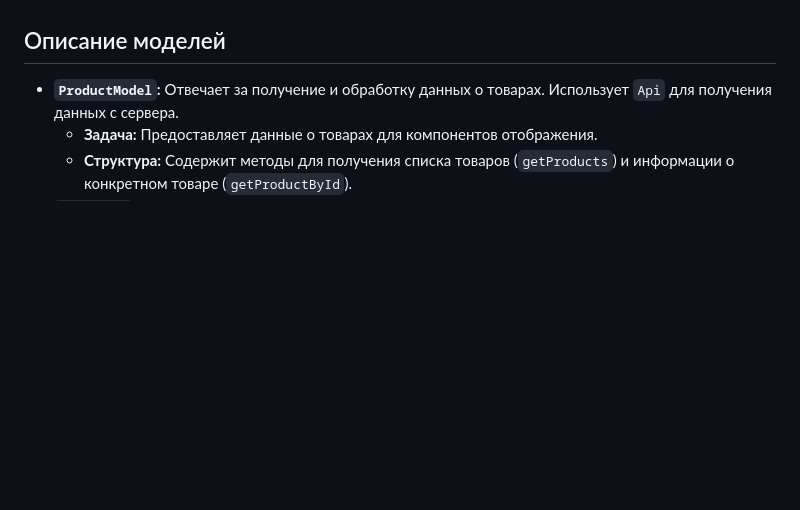
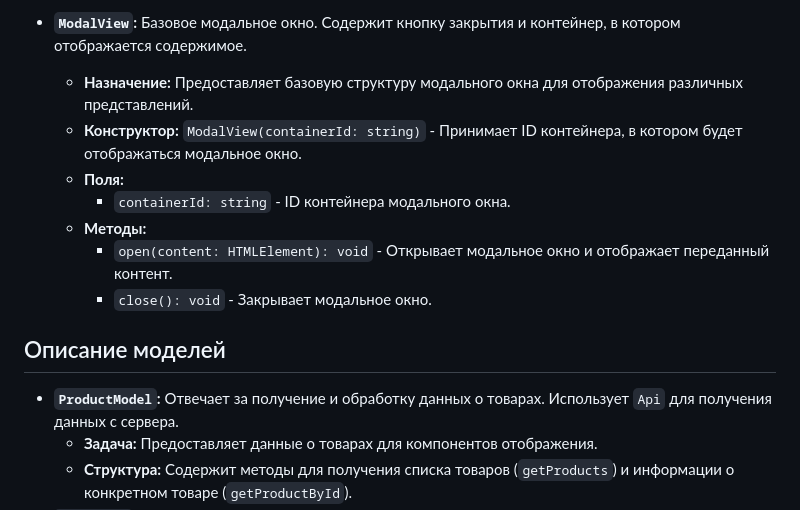
Before and after one commit to abakaeva0444/web-larek-frontend, a Markdown page: README.md, the part around one of its changes. Rendered like a GitHub page; blank space fills up the shorter version.

```diff
--- a/README.md
+++ b/README.md
@@ -107,3 +163,11 @@ yarn build
+*   **`ModalView`:**  Базовое модальное окно.  Содержит кнопку закрытия и контейнер, в котором отображается содержимое.
+    *   **Назначение:**  Предоставляет базовую структуру модального окна для отображения различных представлений.
+    *   **Конструктор:**  `ModalView(containerId: string)` - Принимает ID контейнера, в котором будет отображаться модальное окно.
+    *   **Поля:**
+        *   `containerId: string` - ID контейнера модального окна.
+    *   **Методы:**
+        *   `open(content: HTMLElement): void` - Открывает модальное окно и отображает переданный контент.
+        *   `close(): void` - Закрывает модальное окно.
 
 ## Описание моделей
 
```
Also changed, not shown: other parts of README.md (+59 -3 lines).
